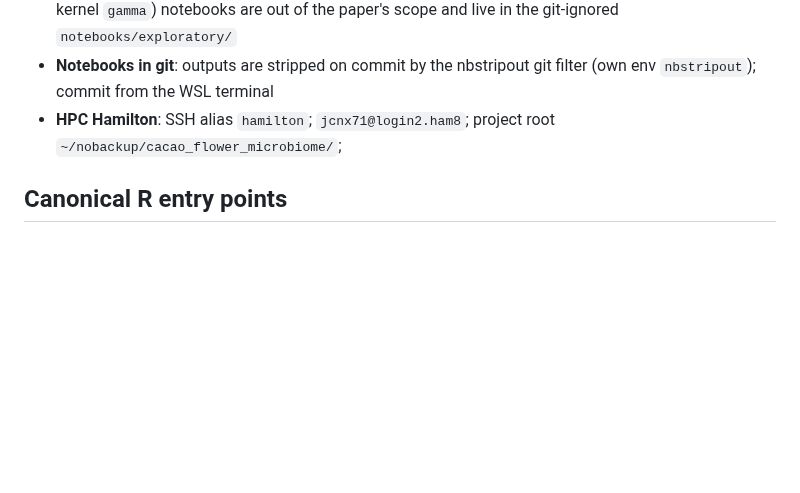
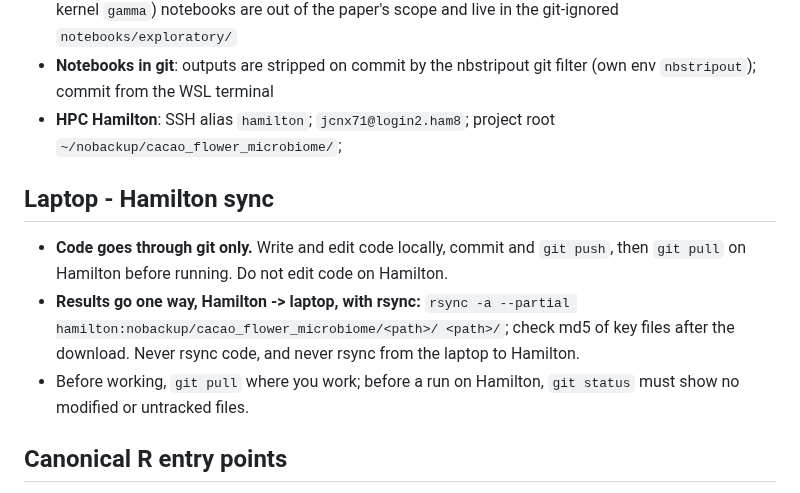
Before and after one commit to NMMaksimow/cacao_flower_microbiome, a Markdown page: CLAUDE.md, the part around the change. GitHub-like rendering; blank space fills up the shorter version.

Commit message:
add the local - hamilton sync rules

```diff
--- a/CLAUDE.md
+++ b/CLAUDE.md
@@ -22,6 +22,18 @@ shift the flower microbiome?
   filter (own env `nbstripout`); commit from the WSL terminal
 - **HPC Hamilton**: SSH alias `hamilton`; `jcnx71@login2.ham8`;
   project root `~/nobackup/cacao_flower_microbiome/`;
+
+## Laptop - Hamilton sync
+
+- **Code goes through git only.** Write and edit code locally, commit and
+  `git push`, then `git pull` on Hamilton before running. Do not edit code on
+  Hamilton.
+- **Results go one way, Hamilton -> laptop, with rsync:**
+  `rsync -a --partial hamilton:nobackup/cacao_flower_microbiome/<path>/ <path>/`;
+  check md5 of key files after the download. Never rsync code, and never rsync
+  from the laptop to Hamilton.
+- Before working, `git pull` where you work; before a run on Hamilton,
+  `git status` must show no modified or untracked files.
 
 ## Canonical R entry points
 
```
